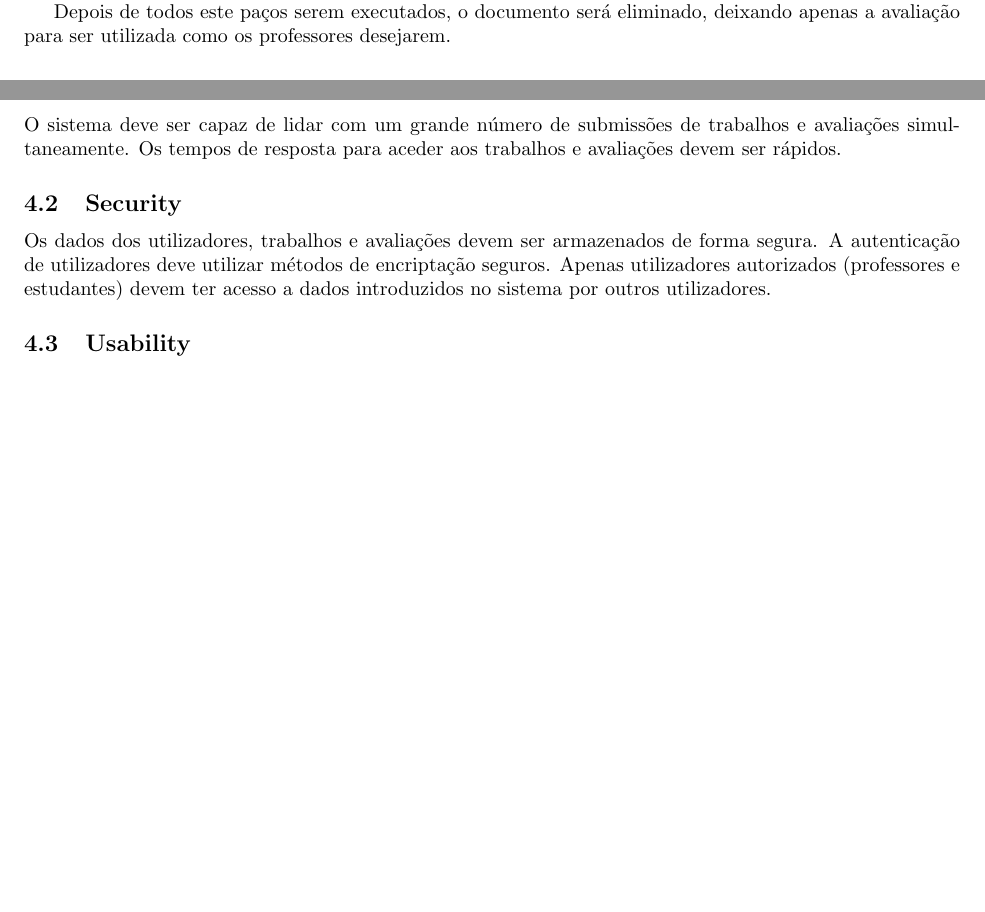
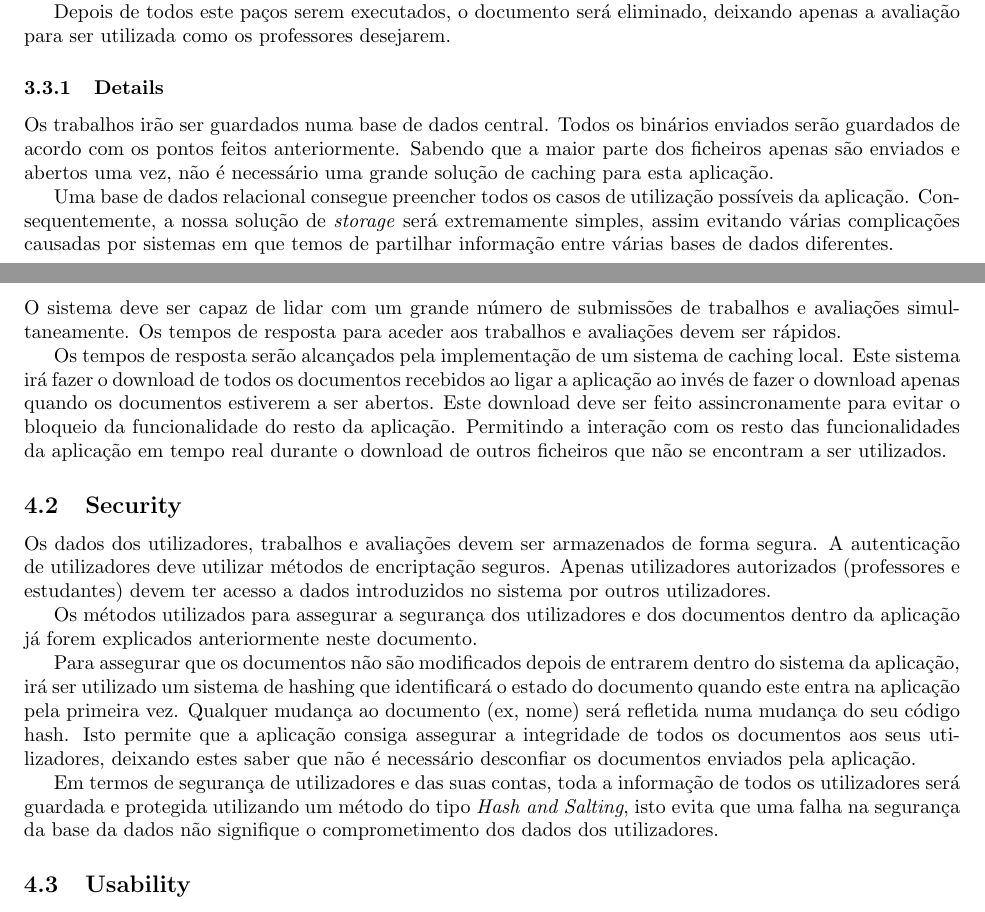
Before and after one commit to GusJelly/Software-Requirements-Specification, a LaTeX document (requirementsSpecification.tex): two parts of pages 8 and 12 of 12 before the commit and two parts of pages 7 and 11 of 12 after it, joined at a grey line, cut so that both start at the same text, the shorter picture padded with empty space. Compiled offline with pdfLaTeX.

Commit message:
Added more requirements

```diff
--- a/requirementsSpecification.tex
+++ b/requirementsSpecification.tex
@@ -230,6 +230,15 @@ pelo aluno correspondente.
 
 Depois de todos este paços serem executados, o documento será eliminado, deixando apenas a
 avaliação para ser utilizada como os professores desejarem.
+
+\subsubsection{Details}
+Os trabalhos irão ser guardados numa  base de dados central. Todos os binários enviados serão guardados
+de acordo com os pontos feitos anteriormente. Sabendo que a maior parte dos ficheiros apenas são enviados
+e abertos uma vez, não é necessário uma grande solução de caching para esta aplicação.
+
+Uma base de dados relacional consegue preencher todos os casos de utilização possíveis da aplicação.
+Consequentemente, a nossa solução de \textit{storage} será extremamente simples, assim evitando várias
+complicações causadas por sistemas em que temos de partilhar informação entre várias bases de dados diferentes.
 
 \newpage
 
@@ -378,9 +387,28 @@ aos utilizadores.
 O sistema deve ser capaz de lidar com um grande número de submissões de trabalhos e avaliações simultaneamente.
 Os tempos de resposta para aceder aos trabalhos e avaliações devem ser rápidos.
 
+Os tempos de resposta serão alcançados pela implementação de um sistema de caching local.
+Este sistema irá fazer o download de todos os documentos recebidos ao ligar a aplicação ao invés
+de fazer o download apenas quando os documentos estiverem a ser abertos. Este download deve ser
+feito assincronamente para evitar o bloqueio da funcionalidade do resto da aplicação. Permitindo
+a interação com os resto das funcionalidades da aplicação em tempo real durante o download de outros
+ficheiros que não  se encontram a ser utilizados.
+
 \subsection{Security}
 Os dados dos utilizadores, trabalhos e avaliações devem ser armazenados de forma segura.
 A autenticação de utilizadores deve utilizar métodos de encriptação seguros.
 Apenas utilizadores autorizados (professores e estudantes) devem ter acesso a dados introduzidos no sistema por outros
 utilizadores.
 
+Os métodos utilizados para assegurar a segurança dos utilizadores e dos documentos dentro da aplicação já forem explicados
+anteriormente neste documento.
+
+Para assegurar que os documentos não são modificados depois de entrarem dentro do sistema da aplicação, irá ser
+utilizado um sistema de hashing que identificará o estado do documento quando este entra na aplicação pela primeira
+vez. Qualquer mudança ao documento (ex, nome) será refletida numa mudança do seu código hash. Isto permite que a
+aplicação consiga assegurar a integridade de todos os documentos aos seus utilizadores, deixando estes saber que
+não é necessário desconfiar os documentos enviados pela aplicação.
+
+Em termos de segurança de utilizadores e das suas contas, toda a informação de todos os utilizadores será
+guardada e protegida utilizando um método do tipo \textit{Hash and Salting}, isto evita que uma falha na
+segurança da base da dados não signifique o comprometimento dos dados dos utilizadores.
```
Also changed, not shown: requirementsSpecification.pdf, requirementsSpecification.tex (47 more changed lines), 6 other files.
